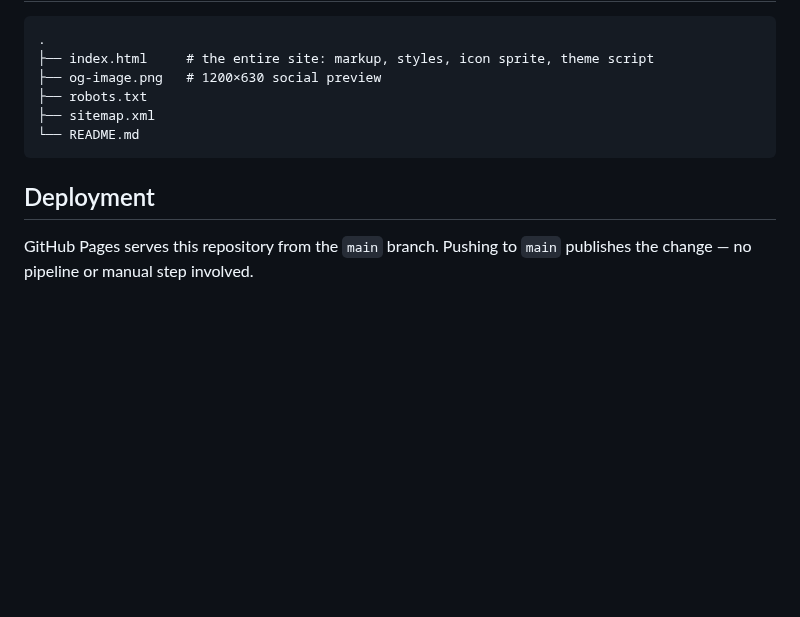
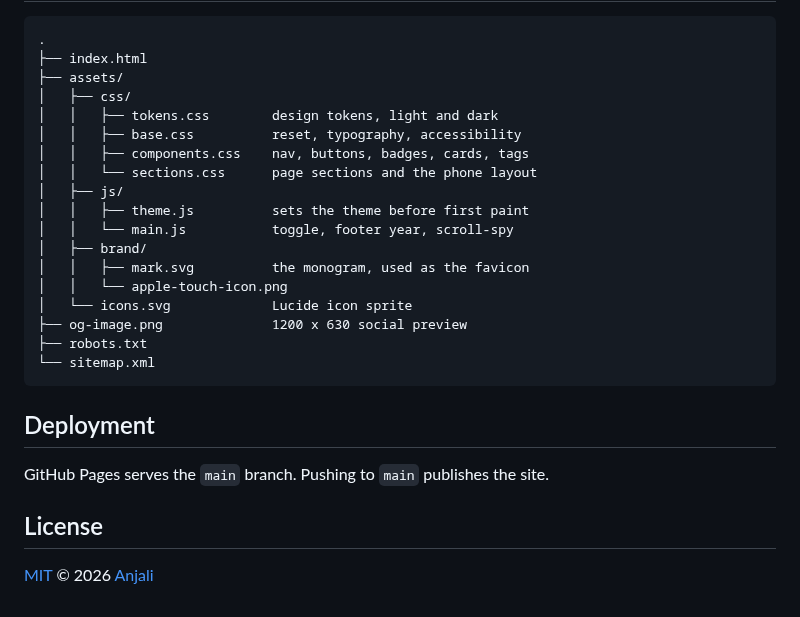
Before and after one commit to iamanjali1003/iamanjali1003.github.io, a Markdown page: README.md, the part around one of its changes. Drawn GitHub-style; blank space fills up the shorter version.

````diff
--- a/README.md
+++ b/README.md
@@ -56,14 +67,29 @@ Then visit <http://localhost:8000>.
 
 ```
 .
-├── index.html     # the entire site: markup, styles, icon sprite, theme script
-├── og-image.png   # 1200×630 social preview
+├── index.html
+├── assets/
+│   ├── css/
+│   │   ├── tokens.css        design tokens, light and dark
+│   │   ├── base.css          reset, typography, accessibility
+│   │   ├── components.css    nav, buttons, badges, cards, tags
+│   │   └── sections.css      page sections and the phone layout
+│   ├── js/
+│   │   ├── theme.js          sets the theme before first paint
+│   │   └── main.js           toggle, footer year, scroll-spy
+│   ├── brand/
+│   │   ├── mark.svg          the monogram, used as the favicon
+│   │   └── apple-touch-icon.png
+│   └── icons.svg             Lucide icon sprite
+├── og-image.png              1200 x 630 social preview
 ├── robots.txt
-├── sitemap.xml
-└── README.md
+└── sitemap.xml
 ```
 
 ## Deployment
 
-GitHub Pages serves this repository from the `main` branch. Pushing to `main`
-publishes the change — no pipeline or manual step involved.
+GitHub Pages serves the `main` branch. Pushing to `main` publishes the site.
+
+## License
+
+[MIT](LICENSE) © 2026 [Anjali](https://iamanjali1003.github.io)
````
Also changed, not shown: other parts of README.md (+47 -36 lines), .github/banner.png (added), assets/brand/apple-touch-icon.png (added), og-image.png, 10 other files.
